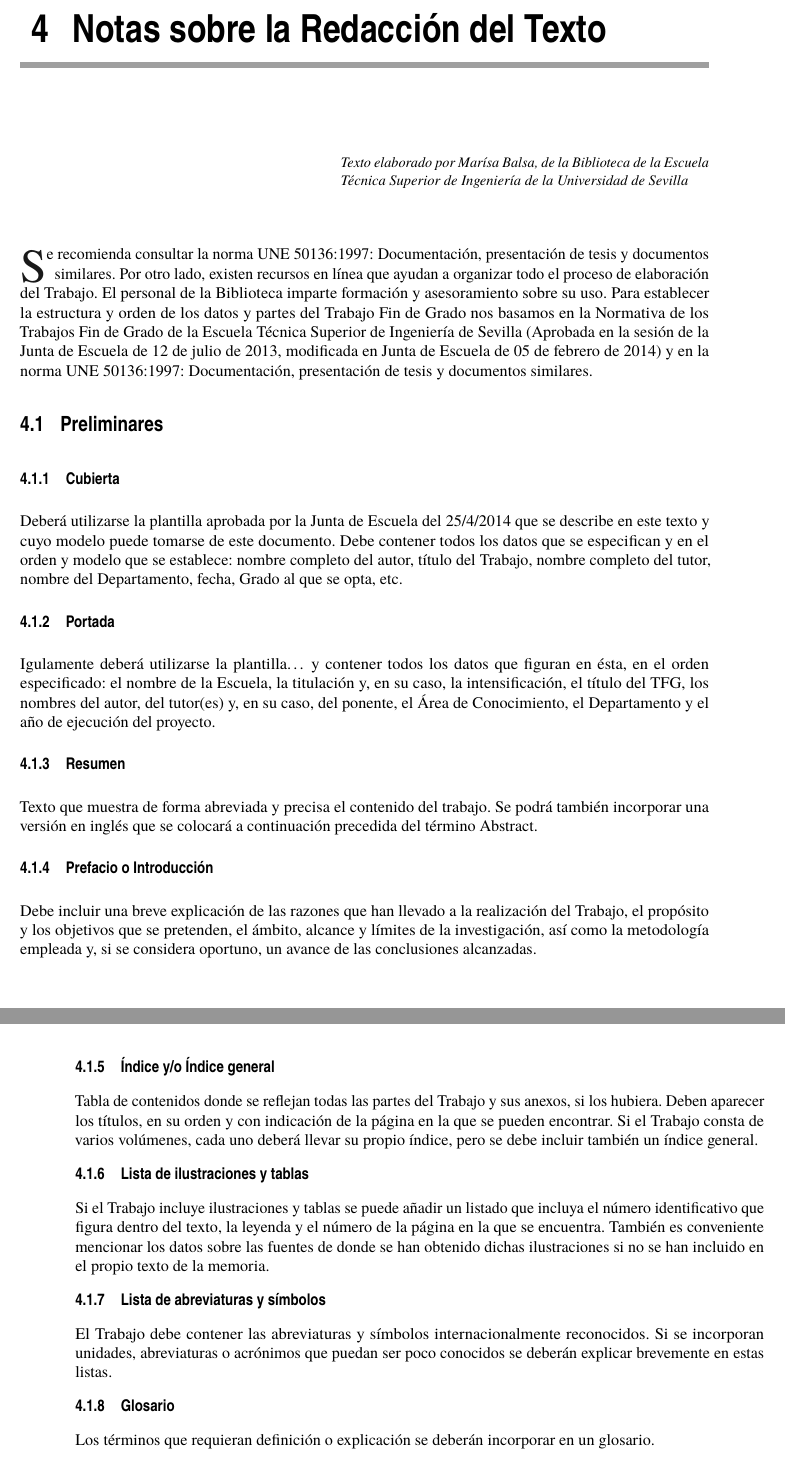
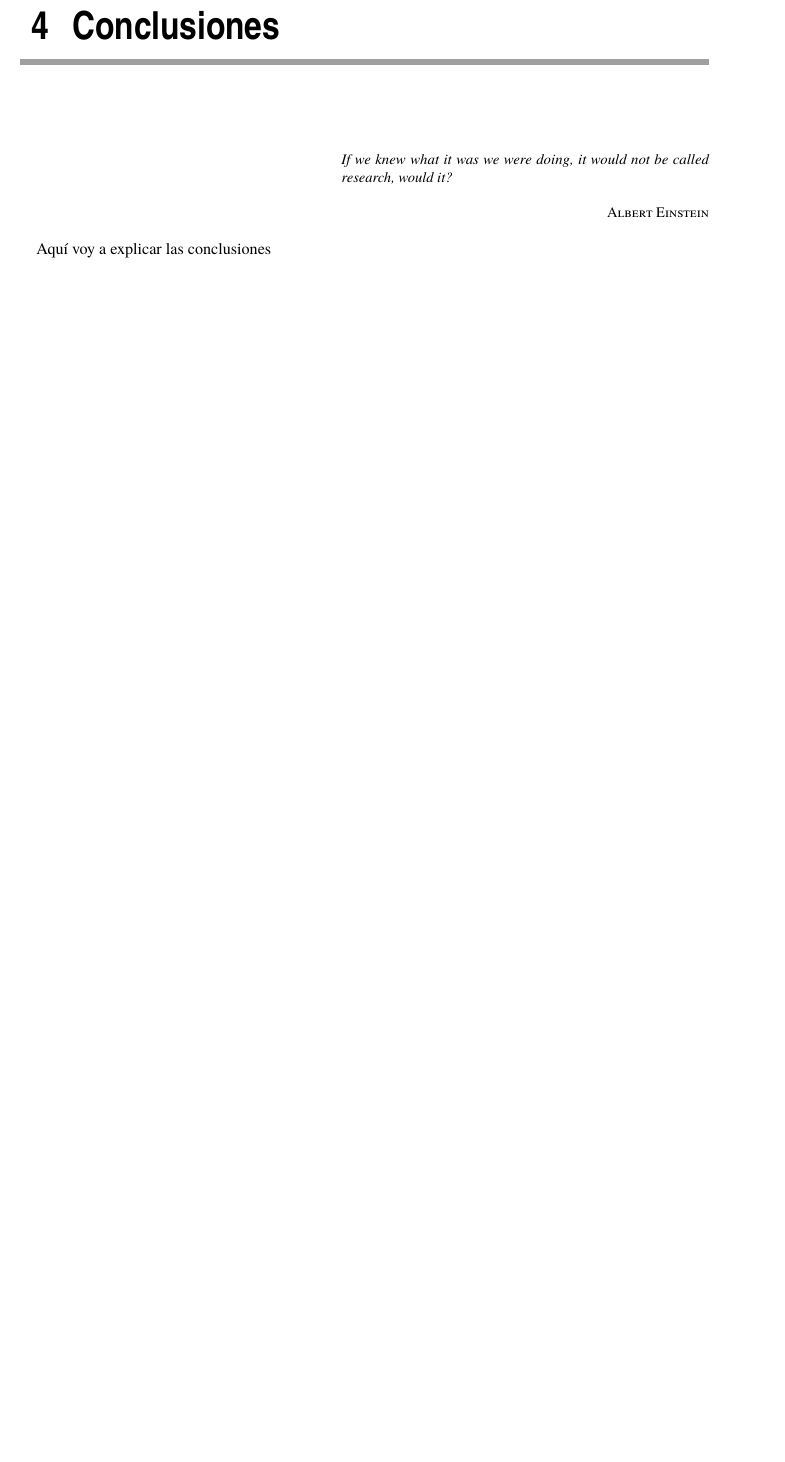
Before and after one commit to antaramol/memoria_TFM, a LaTeX thesis (FormatoETSILatex17/memoria_TFM_Antonio_Aragon.tex, which reads FormatoETSILatex17/conlcusion/conclusion.tex): two parts of pages 33 and 34 of 79 before the commit and part of page 31 of 41 after it, the two joined at a grey line, cut at the place of the change, the shorter picture padded with empty space. The pictures show the PDF file FormatoETSILatex17/memoria_TFM_Antonio_Aragon.pdf that the author committed with the source.

Commit message:
conclusiones

```diff
--- /dev/null
+++ b/FormatoETSILatex17/conlcusion/conclusion.tex
@@ -0,0 +1,6 @@
+\chapter{Conclusiones}\label{chp-04}
+
+% quote from Einstein
+\epigraph{If we knew what it was we were doing, it would not be called research, would it?}{Albert Einstein}
+
+Aquí voy a explicar las conclusiones
```
Also changed, not shown: FormatoETSILatex17/memoria_TFM_Antonio_Aragon.tex (+8 -6 lines), FormatoETSILatex17/memoria_TFM_Antonio_Aragon.pdf.
